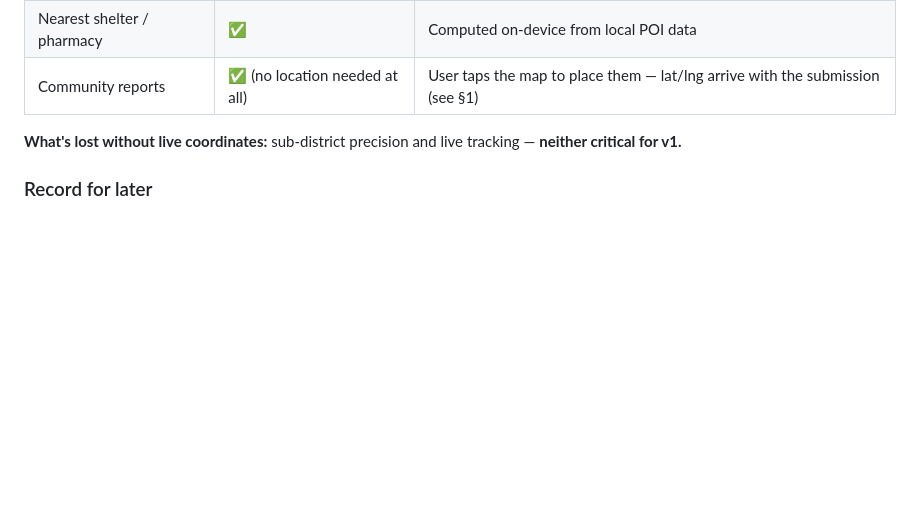
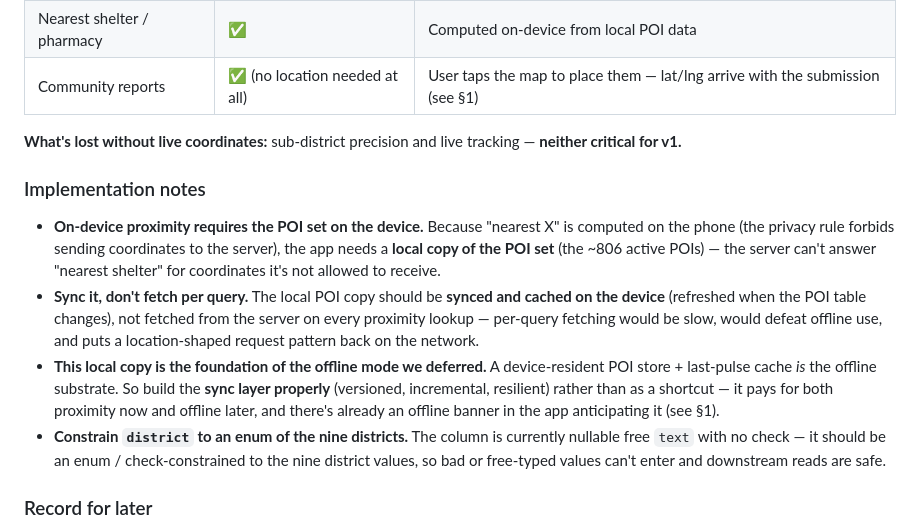
Before and after one commit to pulseiomu-crypto/pulsio, a Markdown page: SPEC.md, the part around the change. GitHub-like rendering; blank space fills up the shorter version.

Commit message:
SPEC.md: add §10 implementation notes (device POI sync, offline, district enum)
On-device proximity requires a local POI copy synced (not per-query fetched);
that local copy is the foundation of the deferred offline mode, so build the
sync layer properly. district column should be enum/check-constrained to the
nine districts rather than free text.

Co-Authored-By: Claude Opus 4.8 <noreply@anthropic.com>

```diff
--- a/SPEC.md
+++ b/SPEC.md
@@ -336,6 +336,12 @@ Grounded in Apple's Human Interface Guidelines (read 2026-09-05 via the rendered
 
 **What's lost without live coordinates:** sub-district precision and live tracking — **neither critical for v1.**
 
+### Implementation notes
+- **On-device proximity requires the POI set on the device.** Because "nearest X" is computed on the phone (the privacy rule forbids sending coordinates to the server), the app needs a **local copy of the POI set** (the ~806 active POIs) — the server can't answer "nearest shelter" for coordinates it's not allowed to receive.
+- **Sync it, don't fetch per query.** The local POI copy should be **synced and cached on the device** (refreshed when the POI table changes), not fetched from the server on every proximity lookup — per-query fetching would be slow, would defeat offline use, and puts a location-shaped request pattern back on the network.
+- **This local copy is the foundation of the offline mode we deferred.** A device-resident POI store + last-pulse cache *is* the offline substrate. So build the **sync layer properly** (versioned, incremental, resilient) rather than as a shortcut — it pays for both proximity now and offline later, and there's already an offline banner in the app anticipating it (see §1).
+- **Constrain `district` to an enum of the nine districts.** The column is currently nullable free `text` with no check — it should be an enum / check-constrained to the nine district values, so bad or free-typed values can't enter and downstream reads are safe.
+
 ### Record for later
 - **Manually-picked districts go stale** — tourists move between districts. Worth a **gentle prompt to update**, or **re-offering location** once the user has seen the value. (Ties to the November tracking work in §9, which is where finer location would be reconsidered — under legal review.)
 
```
